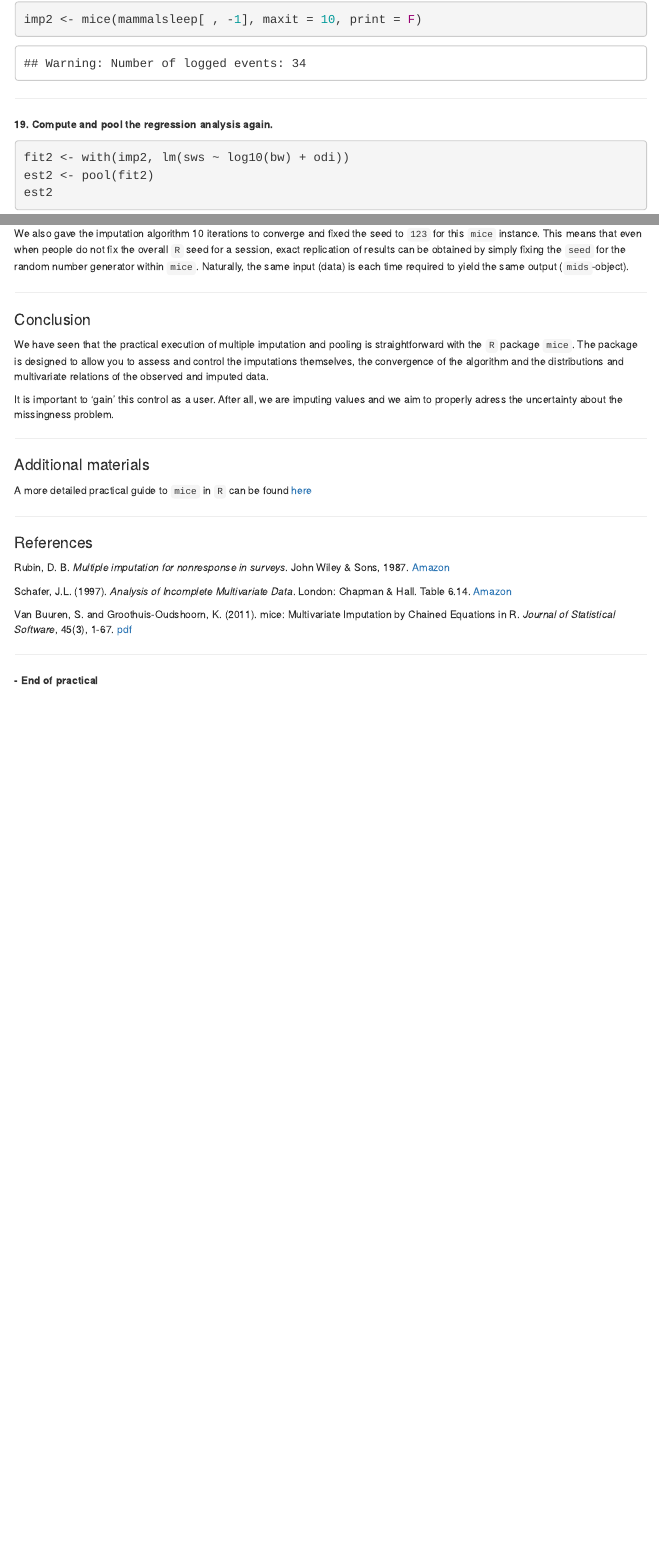
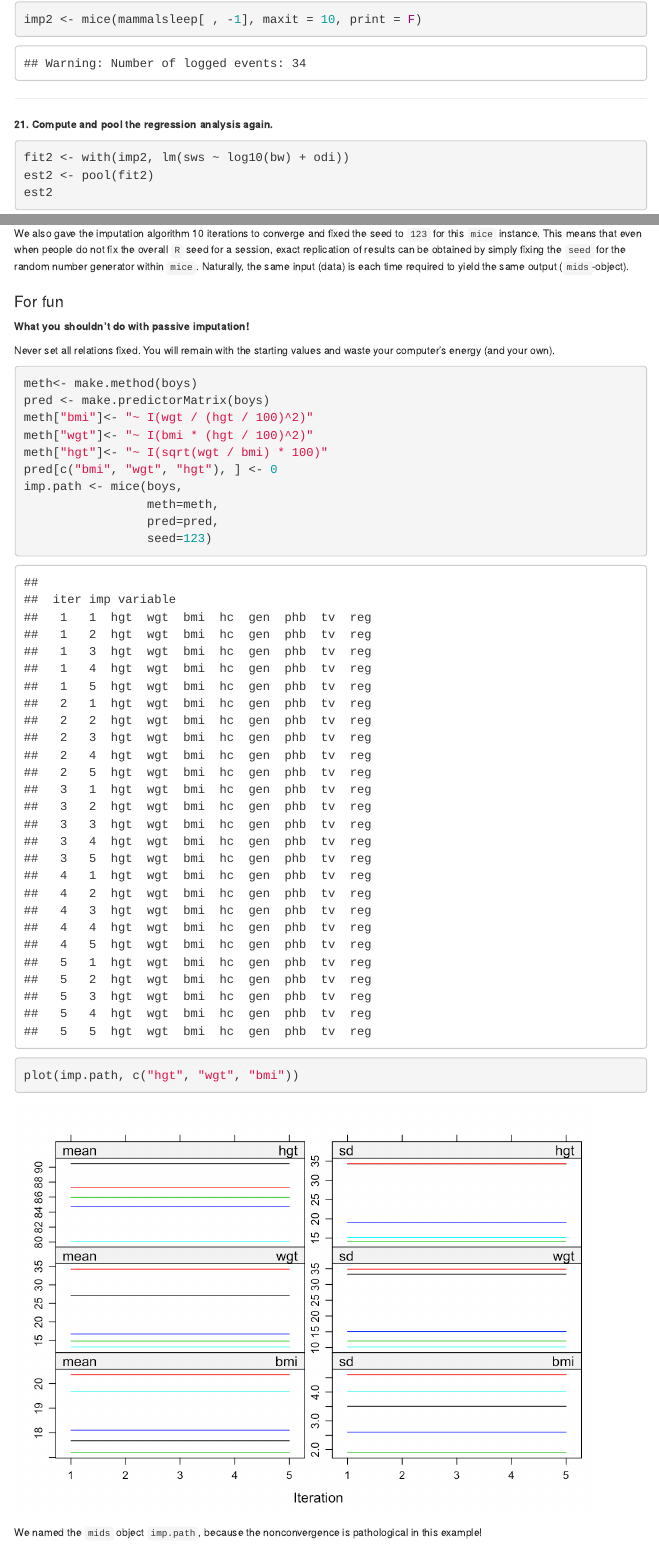
Before and after one commit to gerkovink/quickmice, an R Markdown document (index.Rmd): the page in a window 1100 px wide, from 3820 px down, and a second part further down, joined at a grey line. The pictures show the output file index.html that the author committed with the source, opened offline; menus at the side of the page are left out.

Commit message:
update landing page

````diff
--- a/index.Rmd
+++ b/index.Rmd
@@ -470,7 +470,7 @@ imp2 <- mice(mammalsleep[ , -1], maxit = 10, print = F)
 
 ---
 
-**19. Compute and pool the regression analysis again. **
+**21. Compute and pool the regression analysis again. **
 ```{r}
 fit2 <- with(imp2, lm(sws ~ log10(bw) + odi))
 est2 <- pool(fit2)
@@ -541,6 +541,27 @@ We used a custom predictor matrix and method vector to tailor our imputation app
 
 We also gave the imputation algorithm 10 iterations to converge and fixed the seed to `123` for this `mice` instance. This means that even when people do not fix the overall `R` seed for a session, exact replication of results can be obtained by simply fixing the `seed` for the random number generator within `mice`. Naturally, the same input (data) is each time required to yield the same output (`mids`-object).
 
+## For fun
+
+**What you shouldn’t do with passive imputation!**
+
+Never set all relations fixed. You will remain with the starting values and waste your computer’s energy (and your own).
+```{r cache = FALSE}
+meth<- make.method(boys)
+pred <- make.predictorMatrix(boys)
+meth["bmi"]<- "~ I(wgt / (hgt / 100)^2)"
+meth["wgt"]<- "~ I(bmi * (hgt / 100)^2)"
+meth["hgt"]<- "~ I(sqrt(wgt / bmi) * 100)"
+pred[c("bmi", "wgt", "hgt"), ] <- 0
+imp.path <- mice(boys,
+                 meth=meth,
+                 pred=pred,
+                 seed=123)
+plot(imp.path, c("hgt", "wgt", "bmi"))
+```
+
+We named the `mids` object `imp.path`, because the nonconvergence is pathological in this example!
+
 ---
 
 # Conclusion
````
Also changed, not shown: index.html, index_files/figure-html/unnamed-chunk-61-1.png (added), index.Rmd (22 more changed lines).
